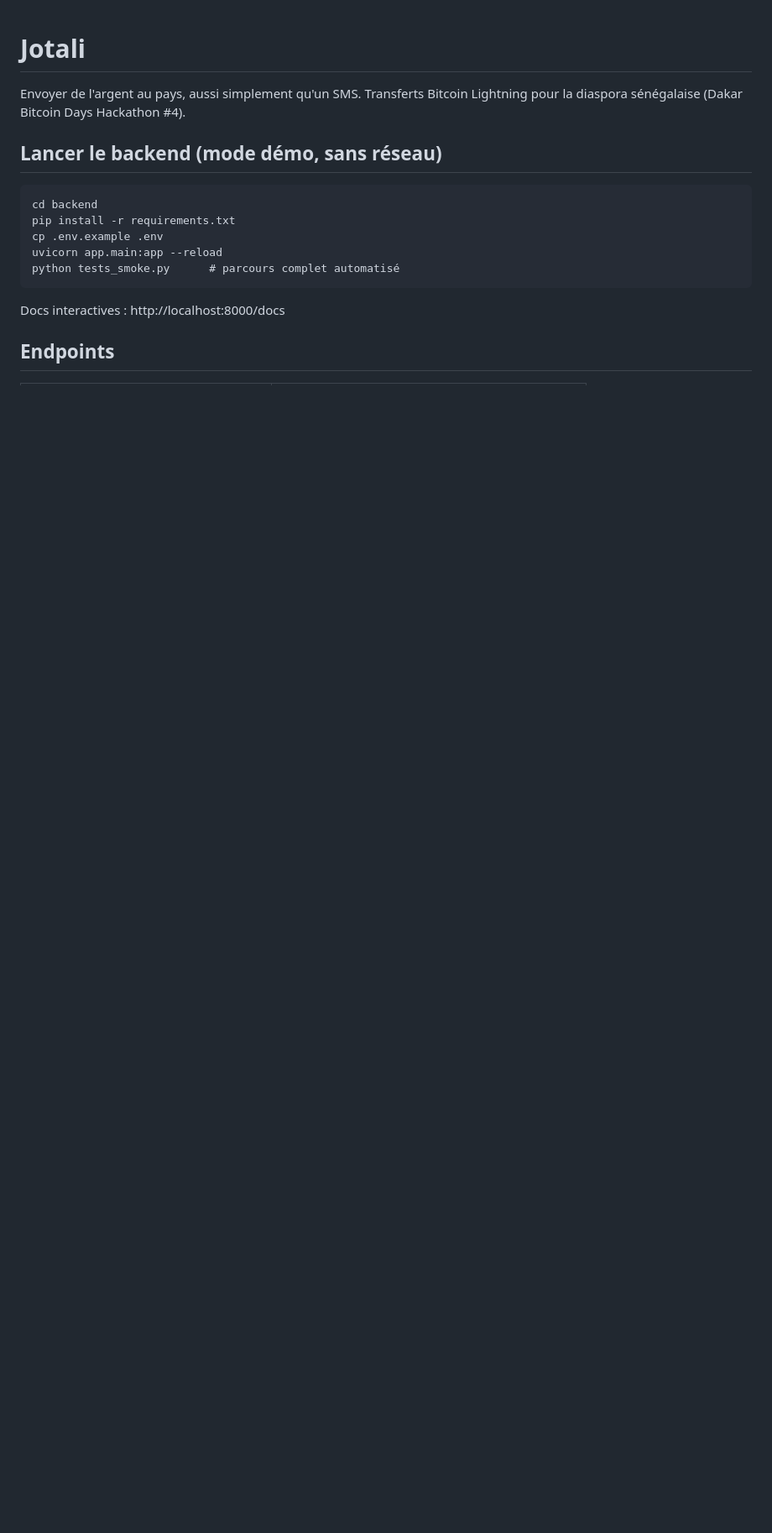
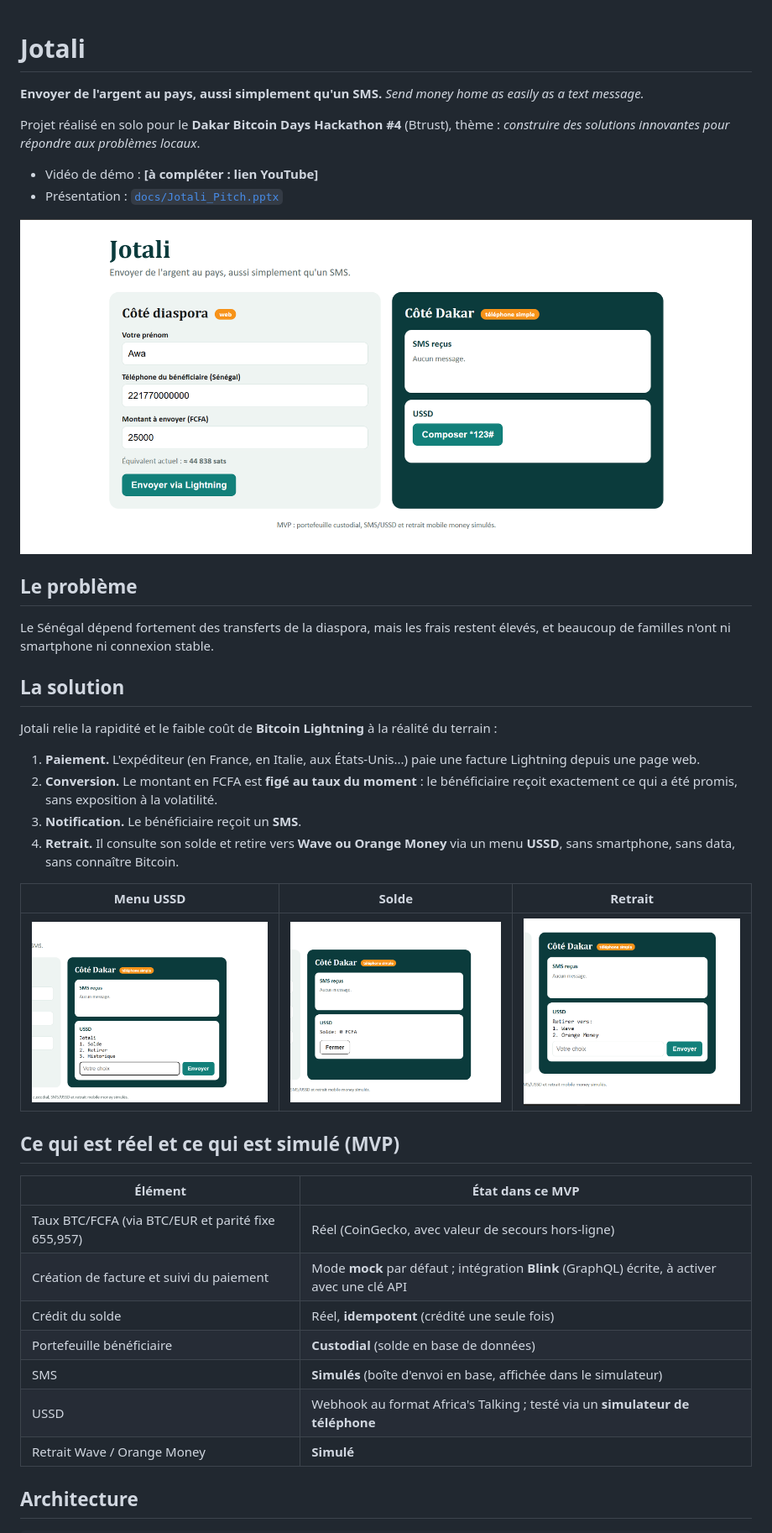
Before and after one commit to IEC01/Jotalie, a Markdown page: README.md, the part around one of its changes. Shown at 84% size. GitHub-like rendering; pictures changed too: docs/screenshots/01-accueil.png (added), docs/screenshots/02-ussd-menu.png (added), docs/screenshots/03-ussd-solde.png (added); blank space fills up the shorter version.

Commit message:
Jotali

```diff
--- a/README.md
+++ b/README.md
@@ -1,16 +1,43 @@
 # Jotali
 
-Envoyer de l'argent au pays, aussi simplement qu'un SMS. Transferts Bitcoin Lightning pour la diaspora sénégalaise
-(Dakar Bitcoin Days Hackathon #4).
+**Envoyer de l'argent au pays, aussi simplement qu'un SMS.**
+*Send money home as easily as a text message.*
 
-## Lancer le backend (mode démo, sans réseau)
+Projet réalisé en solo pour le **Dakar Bitcoin Days Hackathon #4** (Btrust), thème : *construire des solutions innovantes pour répondre aux problèmes locaux*.
 
-    cd backend
-    pip install -r requirements.txt
-    cp .env.example .env
-    uvicorn app.main:app --reload
-    python tests_smoke.py      # parcours complet automatisé
+- Vidéo de démo : **[à compléter : lien YouTube]**
+- Présentation : [`docs/Jotali_Pitch.pptx`](docs/Jotali_Pitch.pptx)
 
-Docs interactives : http://localhost:8000/docs
+![Accueil Jotali](docs/screenshots/01-accueil.png)
 
-## Endpoints
+## Le problème
+
+Le Sénégal dépend fortement des transferts de la diaspora, mais les frais restent élevés, et beaucoup de familles n'ont ni smartphone ni connexion stable.
+
+## La solution
+
+Jotali relie la rapidité et le faible coût de **Bitcoin Lightning** à la réalité du terrain :
+
+1. **Paiement.** L'expéditeur (en France, en Italie, aux États-Unis...) paie une facture Lightning depuis une page web.
+2. **Conversion.** Le montant en FCFA est **figé au taux du moment** : le bénéficiaire reçoit exactement ce qui a été promis, sans exposition à la volatilité.
+3. **Notification.** Le bénéficiaire reçoit un **SMS**.
+4. **Retrait.** Il consulte son solde et retire vers **Wave ou Orange Money** via un menu **USSD**, sans smartphone, sans data, sans connaître Bitcoin.
+
+| Menu USSD | Solde | Retrait |
+|---|---|---|
+| ![Menu](docs/screenshots/02-ussd-menu.png) | ![Solde](docs/screenshots/03-ussd-solde.png) | ![Retrait](docs/screenshots/04-ussd-retrait.png) |
+
+## Ce qui est réel et ce qui est simulé (MVP)
+
+| Élément | État dans ce MVP |
+|---|---|
+| Taux BTC/FCFA (via BTC/EUR et parité fixe 655,957) | Réel (CoinGecko, avec valeur de secours hors-ligne) |
+| Création de facture et suivi du paiement | Mode **mock** par défaut ; intégration **Blink** (GraphQL) écrite, à activer avec une clé API |
+| Crédit du solde | Réel, **idempotent** (crédité une seule fois) |
+| Portefeuille bénéficiaire | **Custodial** (solde en base de données) |
+| SMS | **Simulés** (boîte d'envoi en base, affichée dans le simulateur) |
+| USSD | Webhook au format Africa's Talking ; testé via un **simulateur de téléphone** |
+| Retrait Wave / Orange Money | **Simulé** |
+
+## Architecture
+
```
Also changed, not shown: other parts of README.md (+70 -10 lines), docs/screenshots/05-ussd-montant.png (added), frontend/README.md (renamed from frontend/frontend/README.md), 16 other files.
